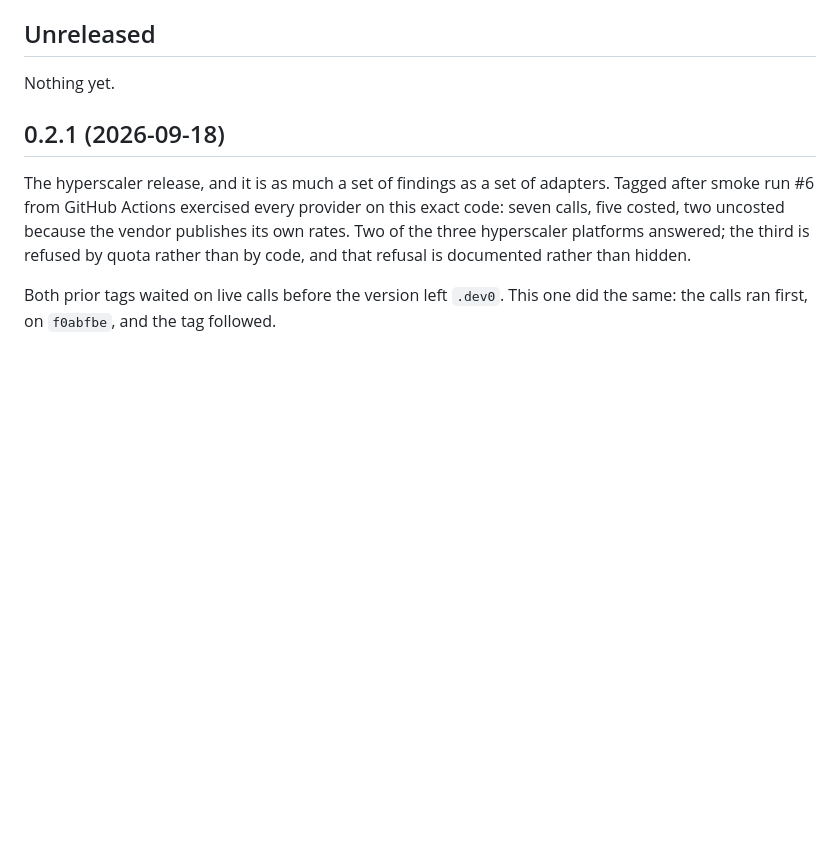
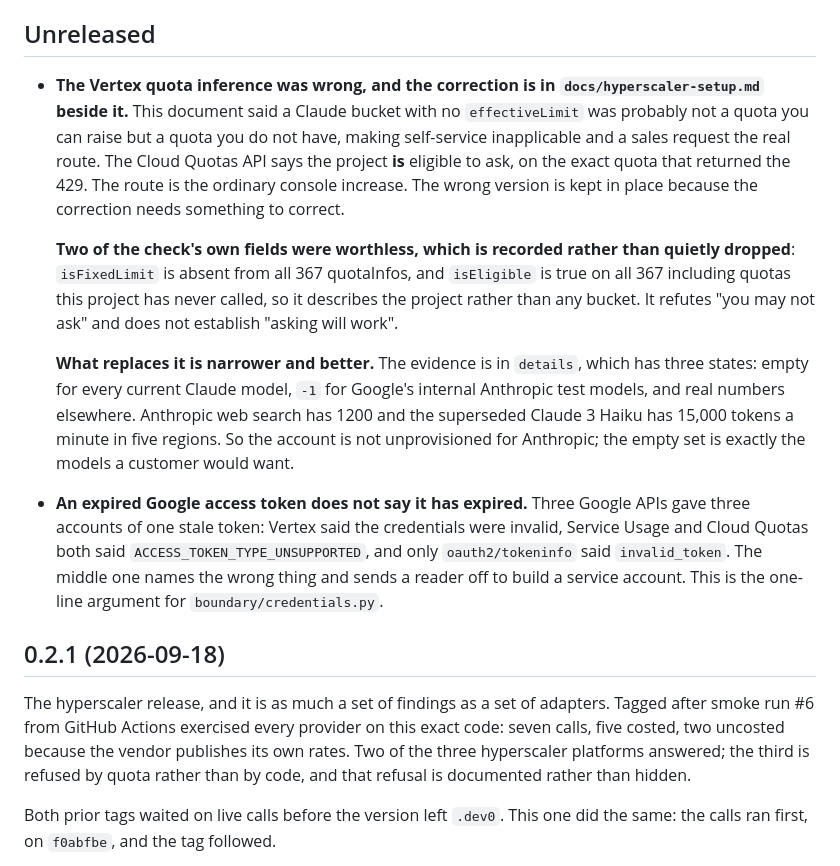
Before and after one commit to Peter-A-P/compliant-ai-gateway, a Markdown page: CHANGELOG.md, the part around the change. Drawn GitHub-style; blank space fills up the shorter version.

```diff
--- a/CHANGELOG.md
+++ b/CHANGELOG.md
@@ -5,7 +5,30 @@ major version are additive only; see docs/interface.md.
 
 ## Unreleased
 
-Nothing yet.
+- **The Vertex quota inference was wrong, and the correction is in
+  `docs/hyperscaler-setup.md` beside it.** This document said a Claude bucket with no
+  `effectiveLimit` was probably not a quota you can raise but a quota you do not have, making
+  self-service inapplicable and a sales request the real route. The Cloud Quotas API says the
+  project **is** eligible to ask, on the exact quota that returned the 429. The route is the
+  ordinary console increase. The wrong version is kept in place because the correction needs
+  something to correct.
+
+  **Two of the check's own fields were worthless, which is recorded rather than quietly
+  dropped**: `isFixedLimit` is absent from all 367 quotaInfos, and `isEligible` is true on all
+  367 including quotas this project has never called, so it describes the project rather than
+  any bucket. It refutes "you may not ask" and does not establish "asking will work".
+
+  **What replaces it is narrower and better.** The evidence is in `details`, which has three
+  states: empty for every current Claude model, `-1` for Google's internal Anthropic test
+  models, and real numbers elsewhere. Anthropic web search has 1200 and the superseded Claude
+  3 Haiku has 15,000 tokens a minute in five regions. So the account is not unprovisioned for
+  Anthropic; the empty set is exactly the models a customer would want.
+
+- **An expired Google access token does not say it has expired.** Three Google APIs gave three
+  accounts of one stale token: Vertex said the credentials were invalid, Service Usage and
+  Cloud Quotas both said `ACCESS_TOKEN_TYPE_UNSUPPORTED`, and only `oauth2/tokeninfo` said
+  `invalid_token`. The middle one names the wrong thing and sends a reader off to build a
+  service account. This is the one-line argument for `boundary/credentials.py`.
 
 ## 0.2.1 (2026-09-18)
 
```
Also changed, not shown: docs/hyperscaler-setup.md (+53 -5 lines).
